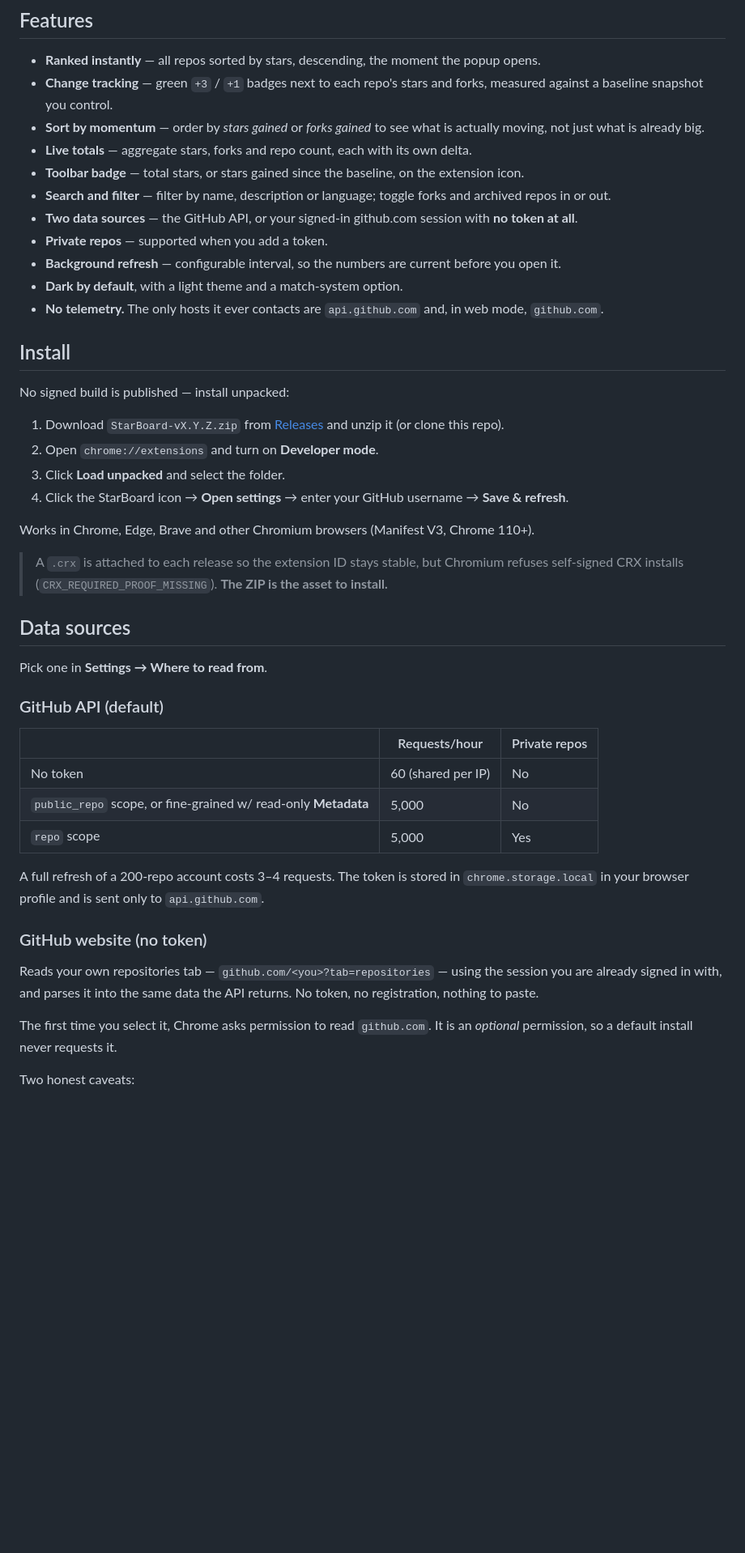
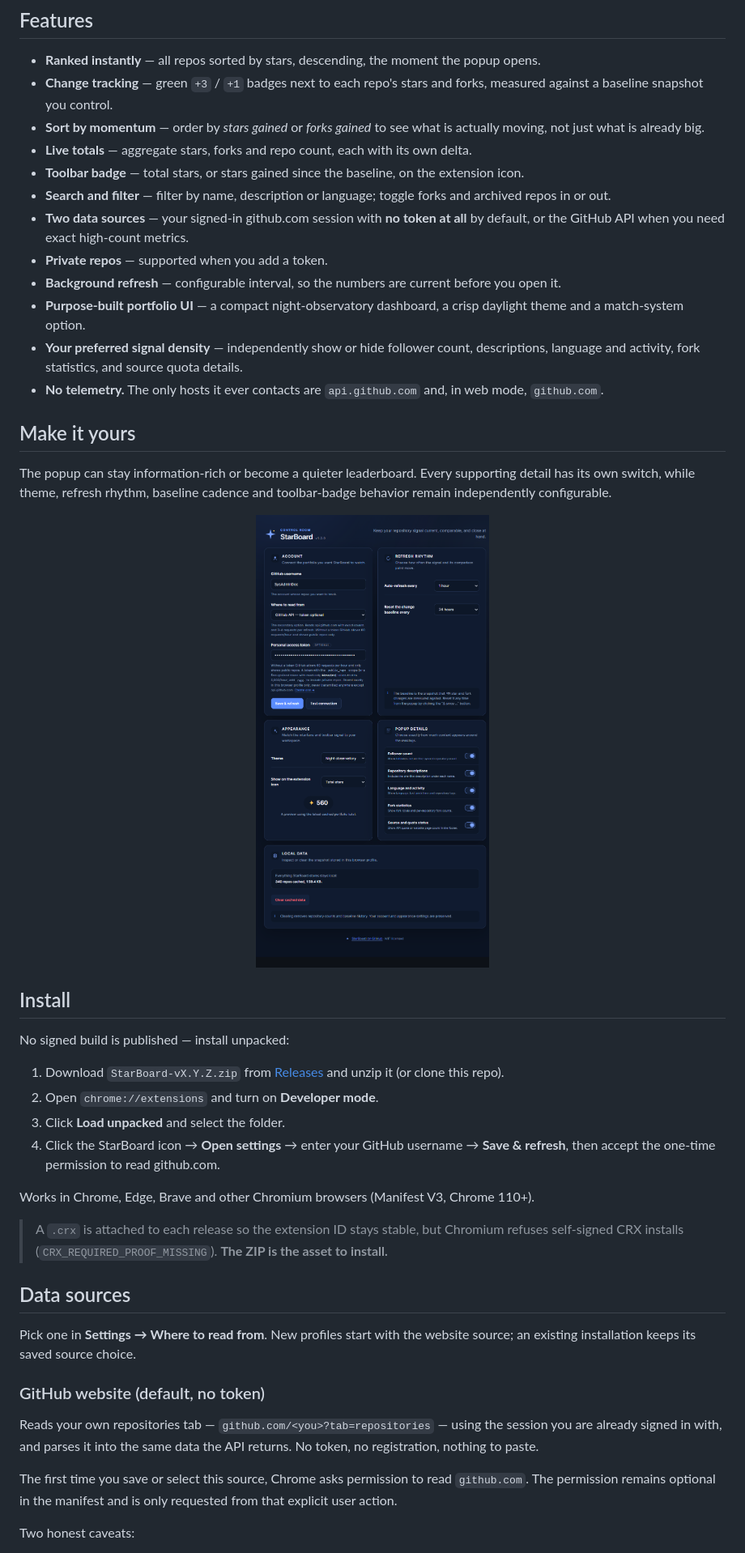
Before and after one commit to SysAdminDoc/StarBoard, a Markdown page: README.md, the part around one of its changes. Shown at 81% size. Drawn GitHub-style; pictures changed too: docs/screenshot-options.png (added); blank space fills up the shorter version.

Commit message:
feat: reimagine dashboard and settings

```diff
--- a/README.md
+++ b/README.md
@@ -27,11 +27,26 @@ projects are doing best**, and **what moved since yesterday**.
 - **Live totals** — aggregate stars, forks and repo count, each with its own delta.
 - **Toolbar badge** — total stars, or stars gained since the baseline, on the extension icon.
 - **Search and filter** — filter by name, description or language; toggle forks and archived repos in or out.
-- **Two data sources** — the GitHub API, or your signed-in github.com session with **no token at all**.
+- **Two data sources** — your signed-in github.com session with **no token at
+  all** by default, or the GitHub API when you need exact high-count metrics.
 - **Private repos** — supported when you add a token.
 - **Background refresh** — configurable interval, so the numbers are current before you open it.
-- **Dark by default**, with a light theme and a match-system option.
+- **Purpose-built portfolio UI** — a compact night-observatory dashboard, a
+  crisp daylight theme and a match-system option.
+- **Your preferred signal density** — independently show or hide follower
+  count, descriptions, language and activity, fork statistics, and source
+  quota details.
 - **No telemetry.** The only hosts it ever contacts are `api.github.com` and, in web mode, `github.com`.
+
+## Make it yours
+
+The popup can stay information-rich or become a quieter leaderboard. Every
+supporting detail has its own switch, while theme, refresh rhythm, baseline
+cadence and toolbar-badge behavior remain independently configurable.
+
+<p align="center">
+  <img src="docs/screenshot-options.png" width="1000" alt="StarBoard settings showing GitHub website as the default source and independent popup-detail switches" />
+</p>
 
 ## Install
 
@@ -40,7 +55,8 @@ No signed build is published — install unpacked:
 1. Download `StarBoard-vX.Y.Z.zip` from [Releases](https://github.com/SysAdminDoc/StarBoard/releases) and unzip it (or clone this repo).
 2. Open `chrome://extensions` and turn on **Developer mode**.
 3. Click **Load unpacked** and select the folder.
-4. Click the StarBoard icon → **Open settings** → enter your GitHub username → **Save & refresh**.
+4. Click the StarBoard icon → **Open settings** → enter your GitHub username →
+   **Save & refresh**, then accept the one-time permission to read github.com.
 
 Works in Chrome, Edge, Brave and other Chromium browsers (Manifest V3, Chrome 110+).
 
@@ -50,27 +66,18 @@ Works in Chrome, Edge, Brave and other Chromium browsers (Manifest V3, Chrome 11
 
 ## Data sources
 
-Pick one in **Settings → Where to read from**.
+Pick one in **Settings → Where to read from**. New profiles start with the
+website source; an existing installation keeps its saved source choice.
 
-### GitHub API (default)
-
-| | Requests/hour | Private repos |
-|---|---|---|
-| No token | 60 (shared per IP) | No |
-| `public_repo` scope, or fine-grained w/ read-only **Metadata** | 5,000 | No |
-| `repo` scope | 5,000 | Yes |
-
-A full refresh of a 200-repo account costs 3–4 requests. The token is stored in
-`chrome.storage.local` in your browser profile and is sent only to `api.github.com`.
-
-### GitHub website (no token)
+### GitHub website (default, no token)
 
 Reads your own repositories tab — `github.com/<you>?tab=repositories` — using the
 session you are already signed in with, and parses it into the same data the API
 returns. No token, no registration, nothing to paste.
 
-The first time you select it, Chrome asks permission to read `github.com`.
-It is an *optional* permission, so a default install never requests it.
+The first time you save or select this source, Chrome asks permission to read
+`github.com`. The permission remains optional in the manifest and is only
+requested from that explicit user action.
 
 Two honest caveats:
 
```
Also changed, not shown: other parts of README.md (+20 -7 lines), CHANGELOG.md (+32 -0 lines), docs/screenshot-popup.png, docs/screenshot-web-mode.png, 14 other files.
